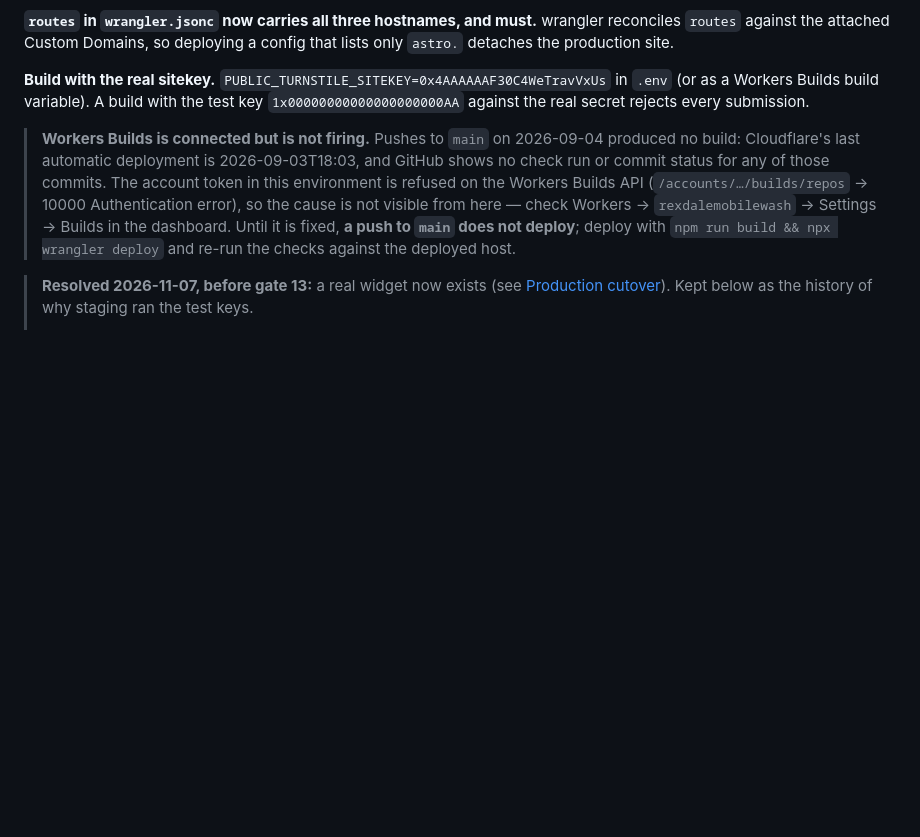
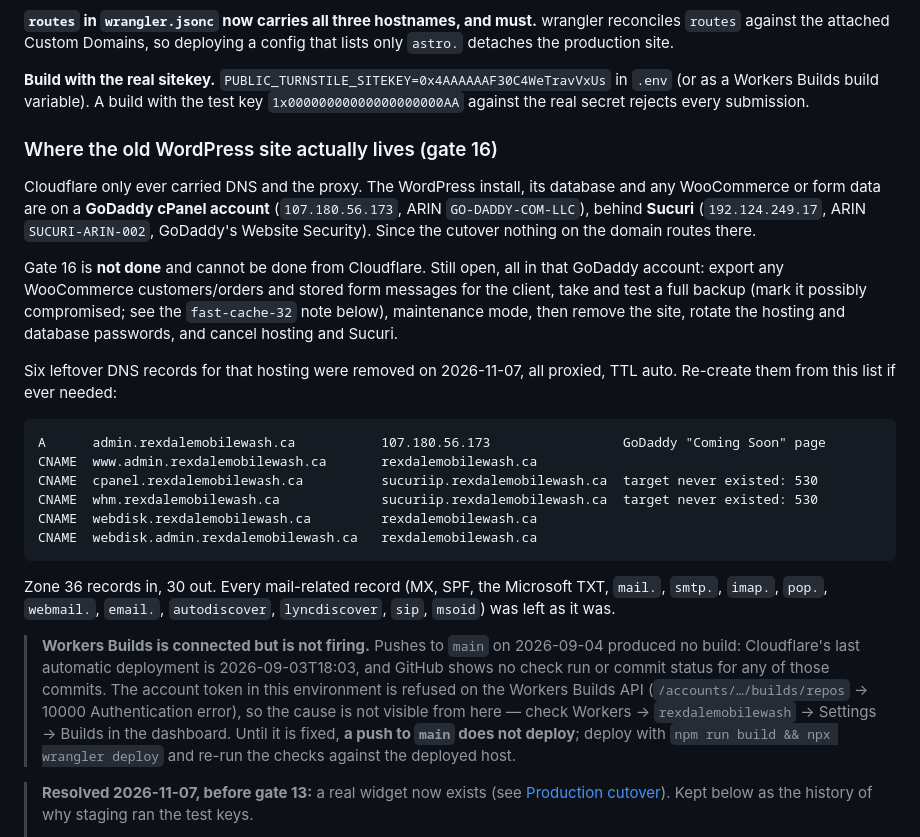
Before and after one commit to RexdaleMobileWash-ca/rexdalemobilewash, a Markdown page: README.md, the part around the change. Drawn GitHub-style; blank space fills up the shorter version.

Commit message:
Record where the old WordPress site lives and the DNS cleanup
The old install is on a GoDaddy cPanel account behind Sucuri, not on
Cloudflare, so gate 16 (export, backup, switch-off) is still open there.
Lists the six leftover old-hosting DNS records removed from the zone,
so they can be re-created.

Co-Authored-By: Claude Opus 5.5 <noreply@anthropic.com>
Claude-Session: https://claude.ai/code/session_01UBsXX81gXtGECbvmzobbna

````diff
--- a/README.md
+++ b/README.md
@@ -86,6 +86,37 @@ config that lists only `astro.` detaches the production site.
 **Build with the real sitekey.** `PUBLIC_TURNSTILE_SITEKEY=0x4AAAAAAF30C4WeTravVxUs`
 in `.env` (or as a Workers Builds build variable). A build with the test key
 `1x00000000000000000000AA` against the real secret rejects every submission.
+
+### Where the old WordPress site actually lives (gate 16)
+
+Cloudflare only ever carried DNS and the proxy. The WordPress install, its
+database and any WooCommerce or form data are on a **GoDaddy cPanel account**
+(`107.180.56.173`, ARIN `GO-DADDY-COM-LLC`), behind **Sucuri**
+(`192.124.249.17`, ARIN `SUCURI-ARIN-002`, GoDaddy's Website Security). Since
+the cutover nothing on the domain routes there.
+
+Gate 16 is **not done** and cannot be done from Cloudflare. Still open, all in
+that GoDaddy account: export any WooCommerce customers/orders and stored form
+messages for the client, take and test a full backup (mark it possibly
+compromised; see the `fast-cache-32` note below), maintenance mode, then remove
+the site, rotate the hosting and database passwords, and cancel hosting and
+Sucuri.
+
+Six leftover DNS records for that hosting were removed on 2026-11-07, all
+proxied, TTL auto. Re-create them from this list if ever needed:
+
+```
+A      admin.rexdalemobilewash.ca           107.180.56.173                 GoDaddy "Coming Soon" page
+CNAME  www.admin.rexdalemobilewash.ca       rexdalemobilewash.ca
+CNAME  cpanel.rexdalemobilewash.ca          sucuriip.rexdalemobilewash.ca  target never existed: 530
+CNAME  whm.rexdalemobilewash.ca             sucuriip.rexdalemobilewash.ca  target never existed: 530
+CNAME  webdisk.rexdalemobilewash.ca         rexdalemobilewash.ca
+CNAME  webdisk.admin.rexdalemobilewash.ca   rexdalemobilewash.ca
+```
+
+Zone 36 records in, 30 out. Every mail-related record (MX, SPF, the Microsoft
+TXT, `mail.`, `smtp.`, `imap.`, `pop.`, `webmail.`, `email.`, `autodiscover`,
+`lyncdiscover`, `sip`, `msoid`) was left as it was.
 
 > **Workers Builds is connected but is not firing.** Pushes to `main` on
 > 2026-09-04 produced no build: Cloudflare's last automatic deployment is
````
